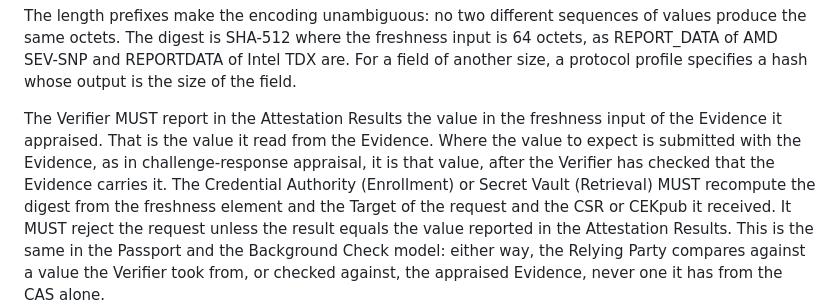
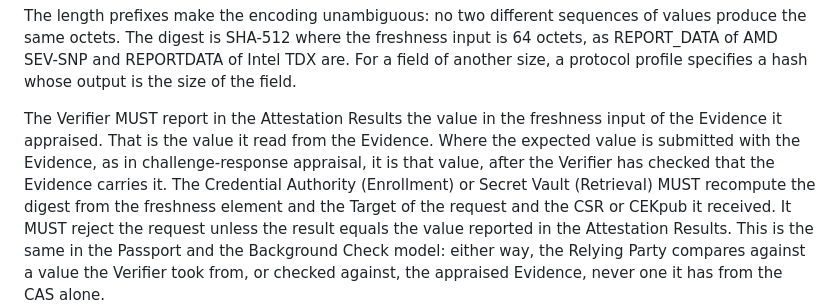
Before and after one commit to TheBankster/rats-tacra, a Markdown page: draft-novak-rats-tacra.md, the part around the change. GitHub-like rendering.

Commit message:
The expected value, as the review words it
Signed-off-by: Serhii Nikolaichuk <nikolaichuk.s.f@gmail.com>

```diff
--- a/draft-novak-rats-tacra.md
+++ b/draft-novak-rats-tacra.md
@@ -375,7 +375,7 @@ For a field of another size, a protocol profile specifies a hash whose output is
 
 The Verifier MUST report in the Attestation Results the value in the freshness input of the Evidence it appraised.
 That is the value it read from the Evidence.
-Where the value to expect is submitted with the Evidence, as in challenge-response appraisal, it is that value, after the Verifier has checked that the Evidence carries it.
+Where the expected value is submitted with the Evidence, as in challenge-response appraisal, it is that value, after the Verifier has checked that the Evidence carries it.
 The Credential Authority (Enrollment) or Secret Vault (Retrieval) MUST recompute the digest from the freshness element and the Target of the request and the CSR or CEKpub it received.
 It MUST reject the request unless the result equals the value reported in the Attestation Results.
 This is the same in the Passport and the Background Check model: either way, the Relying Party compares against a value the Verifier took from, or checked against, the appraised Evidence, never one it has from the CAS alone.
```
